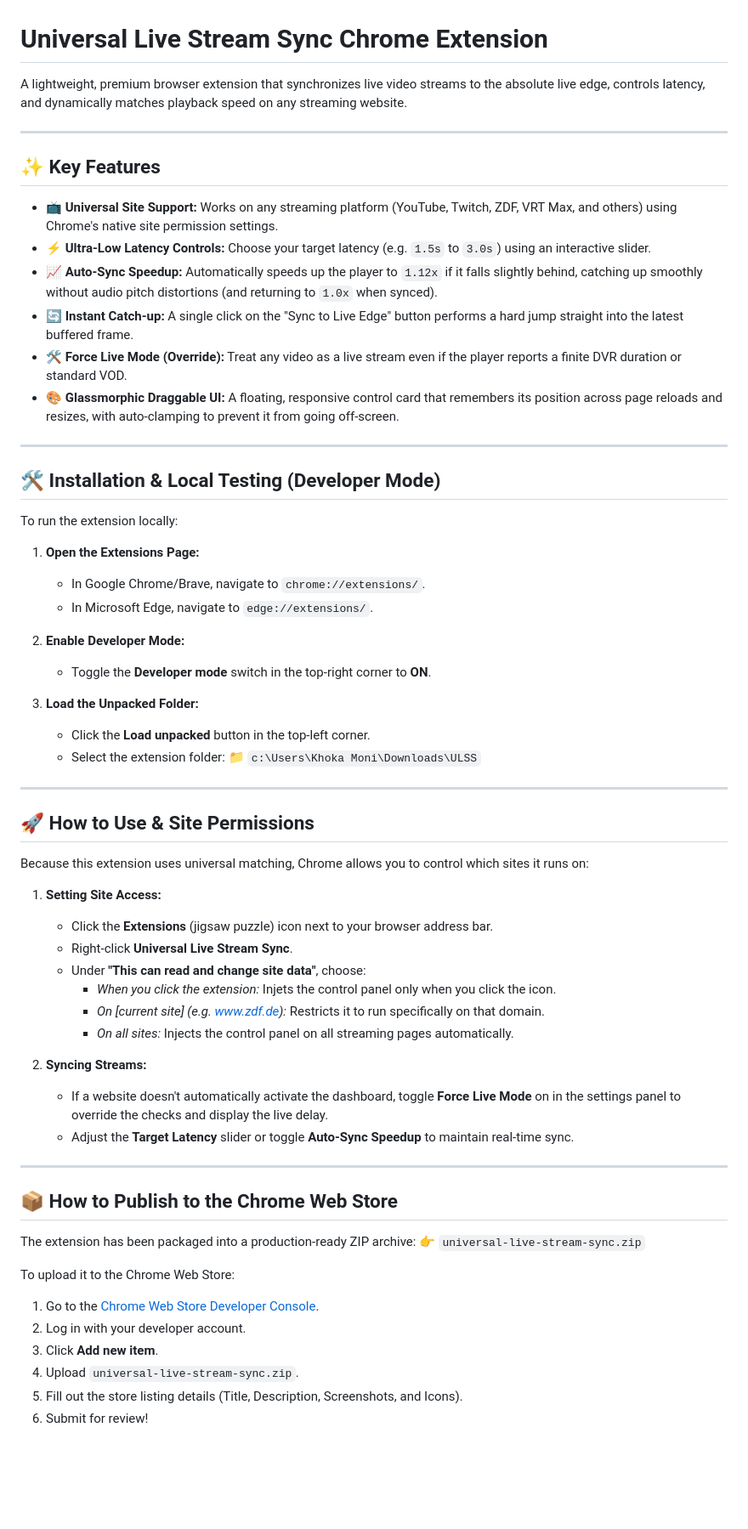
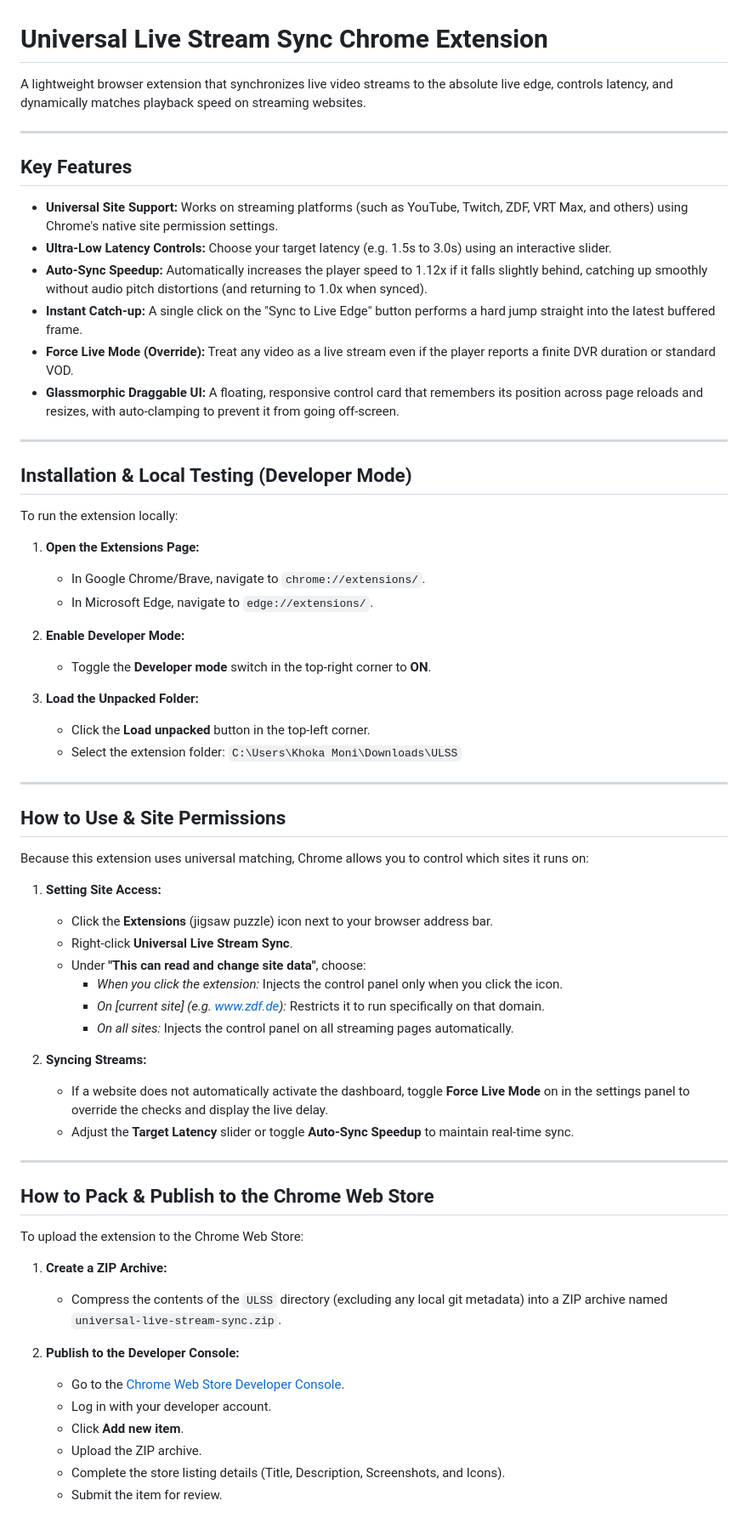
Before and after one commit to kh0kamoni/ULSS, a Markdown page: README.md, the part around the change. Shown at 85% size. GitHub-like rendering; blank space fills up the shorter version.

Commit message:
Update README.md for professional use, remove emojis, update path references

```diff
--- a/README.md
+++ b/README.md
@@ -1,21 +1,21 @@
 # Universal Live Stream Sync Chrome Extension
 
-A lightweight, premium browser extension that synchronizes live video streams to the absolute live edge, controls latency, and dynamically matches playback speed on any streaming website.
+A lightweight browser extension that synchronizes live video streams to the absolute live edge, controls latency, and dynamically matches playback speed on streaming websites.
 
 ---
 
-## ✨ Key Features
+## Key Features
 
-- **📺 Universal Site Support:** Works on any streaming platform (YouTube, Twitch, ZDF, VRT Max, and others) using Chrome's native site permission settings.
-- **⚡ Ultra-Low Latency Controls:** Choose your target latency (e.g. `1.5s` to `3.0s`) using an interactive slider.
-- **📈 Auto-Sync Speedup:** Automatically speeds up the player to `1.12x` if it falls slightly behind, catching up smoothly without audio pitch distortions (and returning to `1.0x` when synced).
-- **🔄 Instant Catch-up:** A single click on the "Sync to Live Edge" button performs a hard jump straight into the latest buffered frame.
-- **🛠️ Force Live Mode (Override):** Treat any video as a live stream even if the player reports a finite DVR duration or standard VOD.
-- **🎨 Glassmorphic Draggable UI:** A floating, responsive control card that remembers its position across page reloads and resizes, with auto-clamping to prevent it from going off-screen.
+- **Universal Site Support:** Works on streaming platforms (such as YouTube, Twitch, ZDF, VRT Max, and others) using Chrome's native site permission settings.
+- **Ultra-Low Latency Controls:** Choose your target latency (e.g. 1.5s to 3.0s) using an interactive slider.
+- **Auto-Sync Speedup:** Automatically increases the player speed to 1.12x if it falls slightly behind, catching up smoothly without audio pitch distortions (and returning to 1.0x when synced).
+- **Instant Catch-up:** A single click on the "Sync to Live Edge" button performs a hard jump straight into the latest buffered frame.
+- **Force Live Mode (Override):** Treat any video as a live stream even if the player reports a finite DVR duration or standard VOD.
+- **Glassmorphic Draggable UI:** A floating, responsive control card that remembers its position across page reloads and resizes, with auto-clamping to prevent it from going off-screen.
 
 ---
 
-## 🛠️ Installation & Local Testing (Developer Mode)
+## Installation & Local Testing (Developer Mode)
 
 To run the extension locally:
 
@@ -29,11 +29,11 @@ To run the extension locally:
 3. **Load the Unpacked Folder:**
    - Click the **Load unpacked** button in the top-left corner.
    - Select the extension folder:
-     📁 `c:\Users\Khoka Moni\Downloads\ULSS`
+     `C:\Users\Khoka Moni\Downloads\ULSS`
 
 ---
 
-## 🚀 How to Use & Site Permissions
+## How to Use & Site Permissions
 
 Because this extension uses universal matching, Chrome allows you to control which sites it runs on:
 
@@ -41,26 +41,27 @@ Because this extension uses universal matching, Chrome allows you to control whi
    - Click the **Extensions** (jigsaw puzzle) icon next to your browser address bar.
    - Right-click **Universal Live Stream Sync**.
    - Under **"This can read and change site data"**, choose:
-     * *When you click the extension:* Injets the control panel only when you click the icon.
+     * *When you click the extension:* Injects the control panel only when you click the icon.
      * *On [current site] (e.g. www.zdf.de):* Restricts it to run specifically on that domain.
      * *On all sites:* Injects the control panel on all streaming pages automatically.
 
 2. **Syncing Streams:**
-   - If a website doesn't automatically activate the dashboard, toggle **Force Live Mode** on in the settings panel to override the checks and display the live delay.
+   - If a website does not automatically activate the dashboard, toggle **Force Live Mode** on in the settings panel to override the checks and display the live delay.
    - Adjust the **Target Latency** slider or toggle **Auto-Sync Speedup** to maintain real-time sync.
 
 ---
 
-## 📦 How to Publish to the Chrome Web Store
+## How to Pack & Publish to the Chrome Web Store
 
-The extension has been packaged into a production-ready ZIP archive:
-👉 `universal-live-stream-sync.zip`
+To upload the extension to the Chrome Web Store:
 
-To upload it to the Chrome Web Store:
+1. **Create a ZIP Archive:**
+   - Compress the contents of the `ULSS` directory (excluding any local git metadata) into a ZIP archive named `universal-live-stream-sync.zip`.
 
-1. Go to the [Chrome Web Store Developer Console](https://developer.chrome.com/webstore/publish).
-2. Log in with your developer account.
-3. Click **Add new item**.
-4. Upload `universal-live-stream-sync.zip`.
-5. Fill out the store listing details (Title, Description, Screenshots, and Icons).
-6. Submit for review!
+2. **Publish to the Developer Console:**
+   - Go to the [Chrome Web Store Developer Console](https://developer.chrome.com/webstore/publish).
+   - Log in with your developer account.
+   - Click **Add new item**.
+   - Upload the ZIP archive.
+   - Complete the store listing details (Title, Description, Screenshots, and Icons).
+   - Submit the item for review.
```
